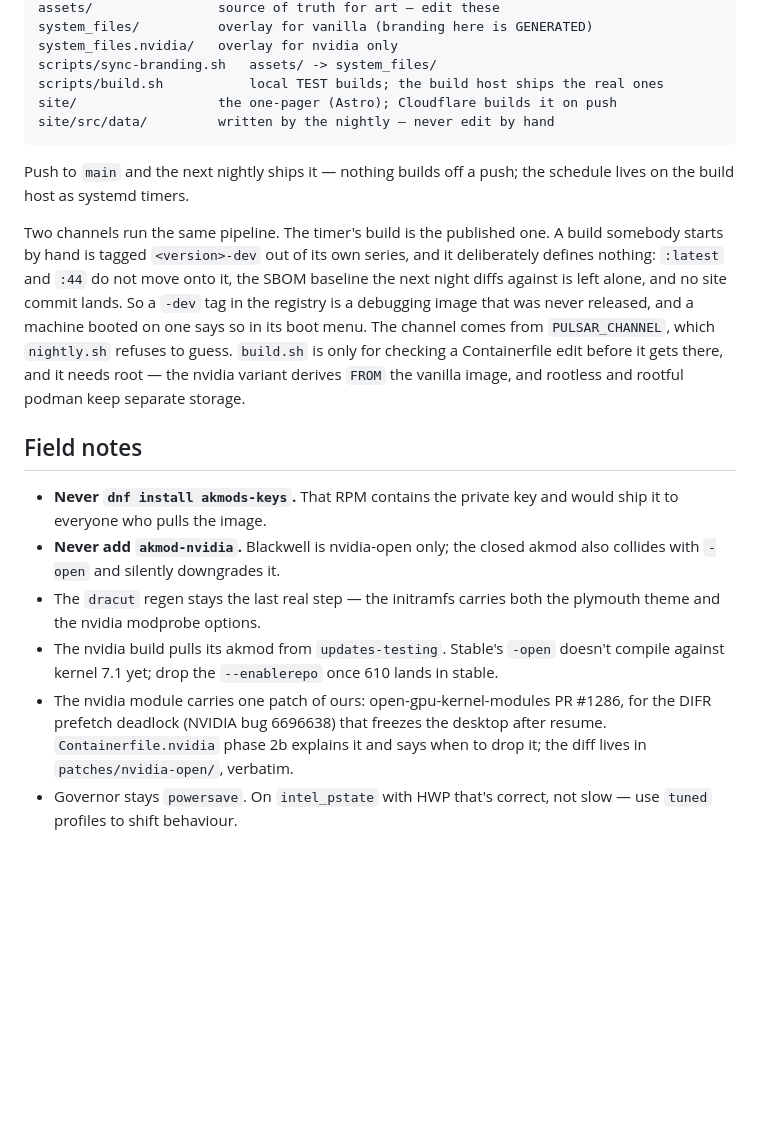
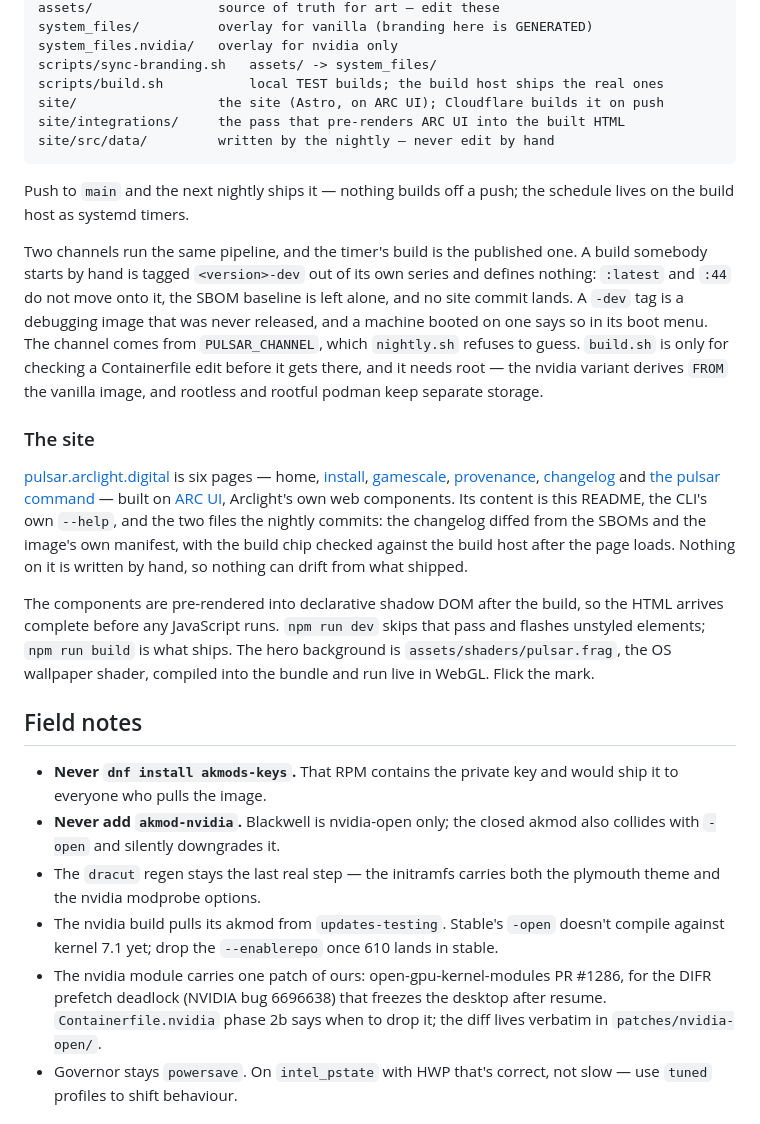
Before and after one commit to arclight-digital/pulsar, a Markdown page: README.md, the part around one of its changes. GitHub-like rendering; blank space fills up the shorter version.

````diff
--- a/README.md
+++ b/README.md
@@ -288,23 +280,43 @@ system_files/          overlay for vanilla (branding here is GENERATED)
 system_files.nvidia/   overlay for nvidia only
 scripts/sync-branding.sh   assets/ -> system_files/
 scripts/build.sh           local TEST builds; the build host ships the real ones
-site/                  the one-pager (Astro); Cloudflare builds it on push
+site/                  the site (Astro, on ARC UI); Cloudflare builds it on push
+site/integrations/     the pass that pre-renders ARC UI into the built HTML
 site/src/data/         written by the nightly — never edit by hand
 ```
 
 Push to `main` and the next nightly ships it — nothing builds off a push;
 the schedule lives on the build host as systemd timers.
 
-Two channels run the same pipeline. The timer's build is the published one.
-A build somebody starts by hand is tagged `<version>-dev` out of its own
-series, and it deliberately defines nothing: `:latest` and `:44` do not move
-onto it, the SBOM baseline the next night diffs against is left alone, and no
-site commit lands. So a `-dev` tag in the registry is a debugging image that
-was never released, and a machine booted on one says so in its boot menu.
-The channel comes from `PULSAR_CHANNEL`, which `nightly.sh` refuses to guess. `build.sh` is only
-for checking a Containerfile edit before it gets there, and it needs root —
-the nvidia variant derives `FROM` the vanilla image, and rootless and
-rootful podman keep separate storage.
+Two channels run the same pipeline, and the timer's build is the published
+one. A build somebody starts by hand is tagged `<version>-dev` out of its own
+series and defines nothing: `:latest` and `:44` do not move onto it, the SBOM
+baseline is left alone, and no site commit lands. A `-dev` tag is a debugging
+image that was never released, and a machine booted on one says so in its
+boot menu. The channel comes from `PULSAR_CHANNEL`, which `nightly.sh`
+refuses to guess. `build.sh` is only for checking a Containerfile edit before
+it gets there, and it needs root — the nvidia variant derives `FROM` the
+vanilla image, and rootless and rootful podman keep separate storage.
+
+### The site
+
+[pulsar.arclight.digital](https://pulsar.arclight.digital) is six pages —
+home, [install](https://pulsar.arclight.digital/install),
+[gamescale](https://pulsar.arclight.digital/gamescale),
+[provenance](https://pulsar.arclight.digital/provenance),
+[changelog](https://pulsar.arclight.digital/changelog) and
+[the pulsar command](https://pulsar.arclight.digital/cli) — built on
+[ARC UI](https://arcui.dev), Arclight's own web components. Its content is
+this README, the CLI's own `--help`, and the two files the nightly commits:
+the changelog diffed from the SBOMs and the image's own manifest, with the
+build chip checked against the build host after the page loads. Nothing on
+it is written by hand, so nothing can drift from what shipped.
+
+The components are pre-rendered into declarative shadow DOM after the build,
+so the HTML arrives complete before any JavaScript runs. `npm run dev` skips
+that pass and flashes unstyled elements; `npm run build` is what ships. The
+hero background is `assets/shaders/pulsar.frag`, the OS wallpaper shader,
+compiled into the bundle and run live in WebGL. Flick the mark.
 
 ## Field notes
 
@@ -319,8 +331,8 @@ rootful podman keep separate storage.
   lands in stable.
 - The nvidia module carries one patch of ours: open-gpu-kernel-modules
   PR #1286, for the DIFR prefetch deadlock (NVIDIA bug 6696638) that freezes
-  the desktop after resume. `Containerfile.nvidia` phase 2b explains it and
-  says when to drop it; the diff lives in `patches/nvidia-open/`, verbatim.
+  the desktop after resume. `Containerfile.nvidia` phase 2b says when to drop
+  it; the diff lives verbatim in `patches/nvidia-open/`.
 - Governor stays `powersave`. On `intel_pstate` with HWP that's correct, not
   slow — use `tuned` profiles to shift behaviour.
 
````
Also changed, not shown: other parts of README.md (+60 -68 lines).
